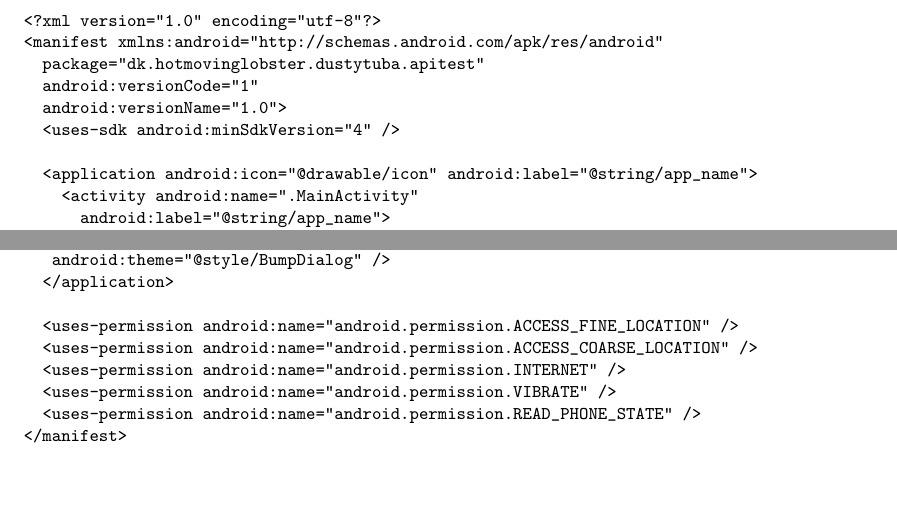
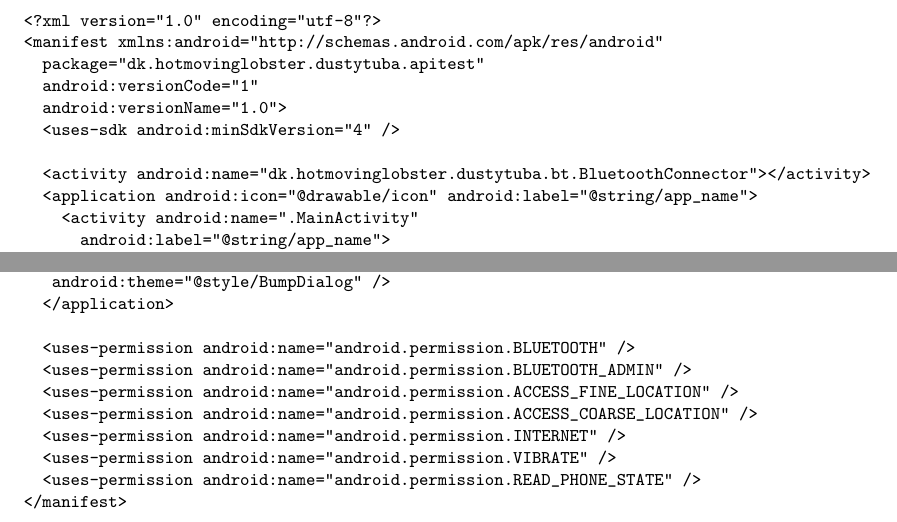
Before and after one commit to omegahm/DBP2P, a LaTeX paper (Documentation/Documentation.tex): two parts of page 5 of 5, joined at a grey line, cut so that both start at the same text, the shorter picture padded with empty space. Compiled offline with pdfLaTeX.

Commit message:
Documentation of Manifest Sample updated to reflect previous Manifest changes

```diff
--- a/Documentation/Documentation.tex
+++ b/Documentation/Documentation.tex
@@ -198,6 +198,7 @@ is an identity provider allowing a user to manually enter a MAC address through
   android:versionName="1.0">
   <uses-sdk android:minSdkVersion="4" />
 
+  <activity android:name="dk.hotmovinglobster.dustytuba.bt.BluetoothConnector"></activity>
   <application android:icon="@drawable/icon" android:label="@string/app_name">
     <activity android:name=".MainActivity"
       android:label="@string/app_name">
@@ -219,6 +220,8 @@ is an identity provider allowing a user to manually enter a MAC address through
    android:theme="@style/BumpDialog" />
   </application>
 
+  <uses-permission android:name="android.permission.BLUETOOTH" />
+  <uses-permission android:name="android.permission.BLUETOOTH_ADMIN" />
   <uses-permission android:name="android.permission.ACCESS_FINE_LOCATION" />
   <uses-permission android:name="android.permission.ACCESS_COARSE_LOCATION" />
   <uses-permission android:name="android.permission.INTERNET" />
```
